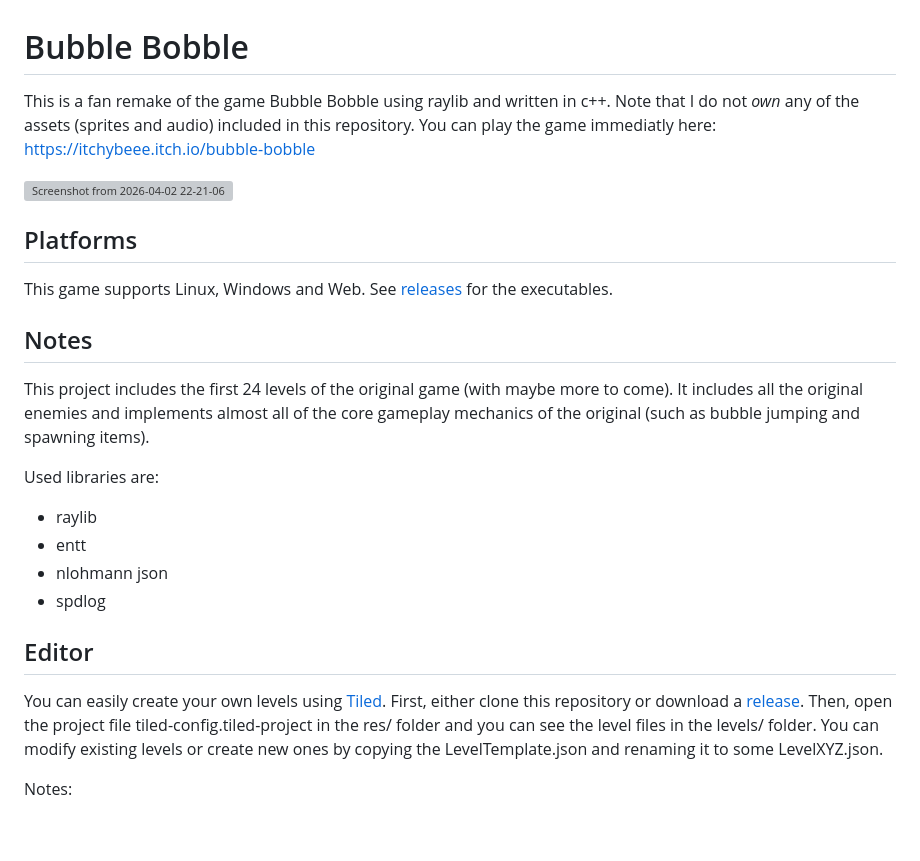
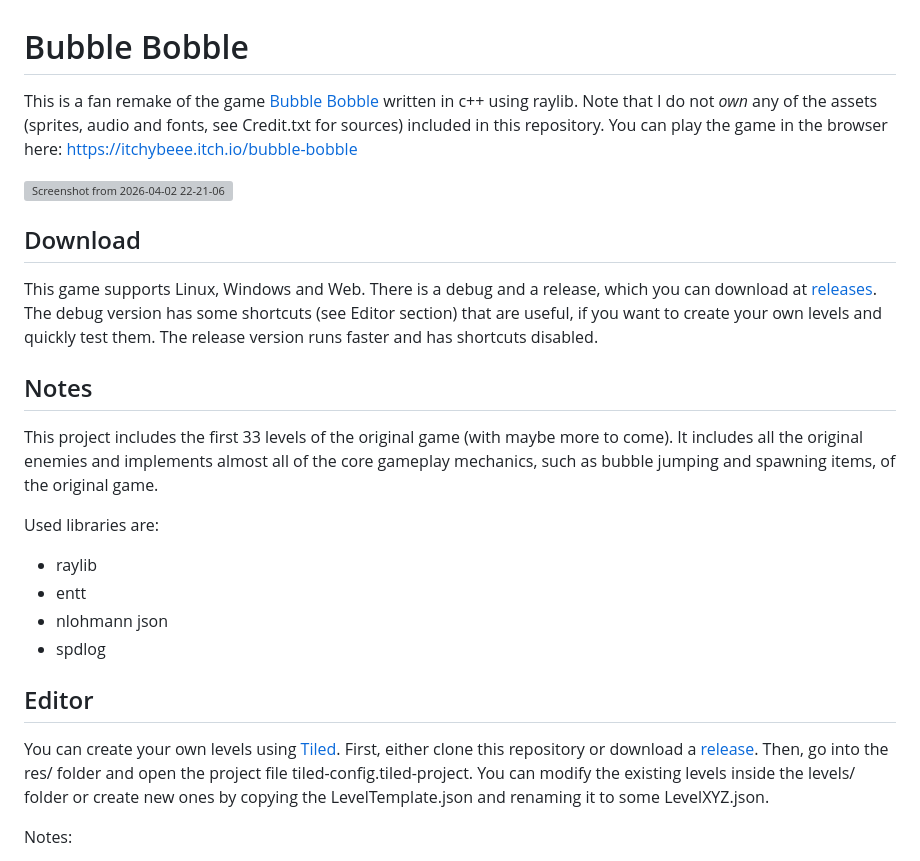
Before and after one commit to Gitionia/BubbleBobbleRaylib, a Markdown page: README.md, the part around one of its changes. GitHub-like rendering; blank space fills up the shorter version; grey boxes are pictures that could not be loaded.

```diff
--- a/README.md
+++ b/README.md
@@ -1,15 +1,15 @@
 # Bubble Bobble
-This is a fan remake of the game Bubble Bobble using raylib and written in c++.
-Note that I do not *own* any of the assets (sprites and audio) included in this repository.
-You can play the game immediatly here: https://itchybeee.itch.io/bubble-bobble
+This is a fan remake of the game [Bubble Bobble](https://en.wikipedia.org/wiki/Bubble_Bobble_(video_game)) written in c++ using raylib.
+Note that I do not *own* any of the assets (sprites, audio and fonts, see Credit.txt for sources) included in this repository.
+You can play the game in the browser here: https://itchybeee.itch.io/bubble-bobble
 
 <img width="2104" height="1794" alt="Screenshot from 2026-04-02 22-21-06" src="https://github.com/user-attachments/assets/b324bfe6-dc68-4899-8111-191c58f141e6" />
 
-## Platforms
-This game supports Linux, Windows and Web. See [releases](https://github.com/Gitionia/BubbleBobbleRaylib/releases) for the executables.
+## Download
+This game supports Linux, Windows and Web. There is a debug and a release, which you can download at [releases](https://github.com/Gitionia/BubbleBobbleRaylib/releases). The debug version has some shortcuts (see Editor section) that are useful, if you want to create your own levels and quickly test them. The release version runs faster and has shortcuts disabled.
 
 ## Notes
-This project includes the first 24 levels of the original game (with maybe more to come). It includes all the original enemies and implements almost all of the core gameplay mechanics of the original (such as bubble jumping and spawning items).
+This project includes the first 33 levels of the original game (with maybe more to come). It includes all the original enemies and implements almost all of the core gameplay mechanics, such as bubble jumping and spawning items, of the original game.
 
 Used libraries are:
 - raylib
@@ -20,7 +20,7 @@ Used libraries are:
 
 
 ## Editor
-You can easily create your own levels using [Tiled](https://www.mapeditor.org/). First, either clone this repository or download a [release](https://github.com/Gitionia/BubbleBobbleRaylib/releases). Then, open the project file tiled-config.tiled-project in the res/ folder and you can see the level files in the levels/ folder. You can modify existing levels or create new ones by copying the LevelTemplate.json and renaming it to some LevelXYZ.json.
+You can create your own levels using [Tiled](https://www.mapeditor.org/). First, either clone this repository or download a [release](https://github.com/Gitionia/BubbleBobbleRaylib/releases). Then, go into the res/ folder and open the project file tiled-config.tiled-project. You can modify the existing levels inside the levels/ folder or create new ones by copying the LevelTemplate.json and renaming it to some LevelXYZ.json.
 
 Notes:
 - Make sure to only place tiles on their respective layer (Tiles on "Tiles" layer, Enemies on "Enemies" layer etc.)
```
Also changed, not shown: other parts of README.md (+10 -9 lines).
